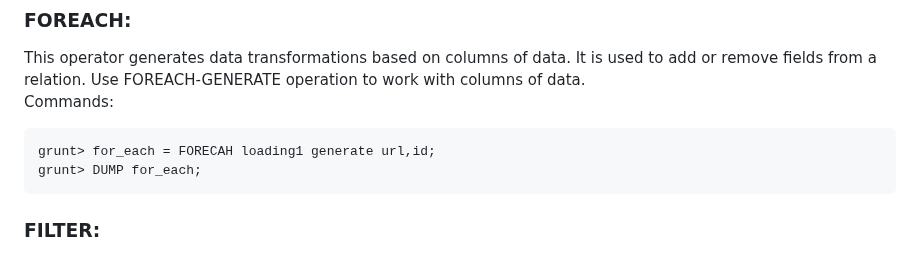
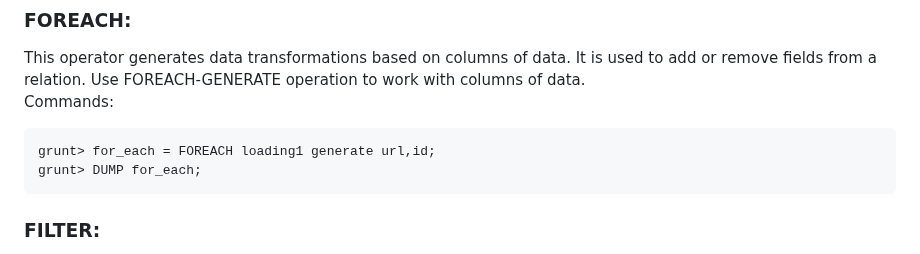
Before and after one commit to prabhasg03/academic_work, a Markdown page: Task 5/readme.md, the part around the change. Rendered like a GitHub page.

````diff
--- a/Task 5/readme.md
+++ b/Task 5/readme.md
@@ -35,7 +35,7 @@ This operator generates data transformations based on columns of data. It is use
 with columns of data.<br>
 Commands:
 ```
-grunt> for_each = FORECAH loading1 generate url,id;
+grunt> for_each = FOREACH loading1 generate url,id;
 grunt> DUMP for_each;
 ```
 ### FILTER:
````
